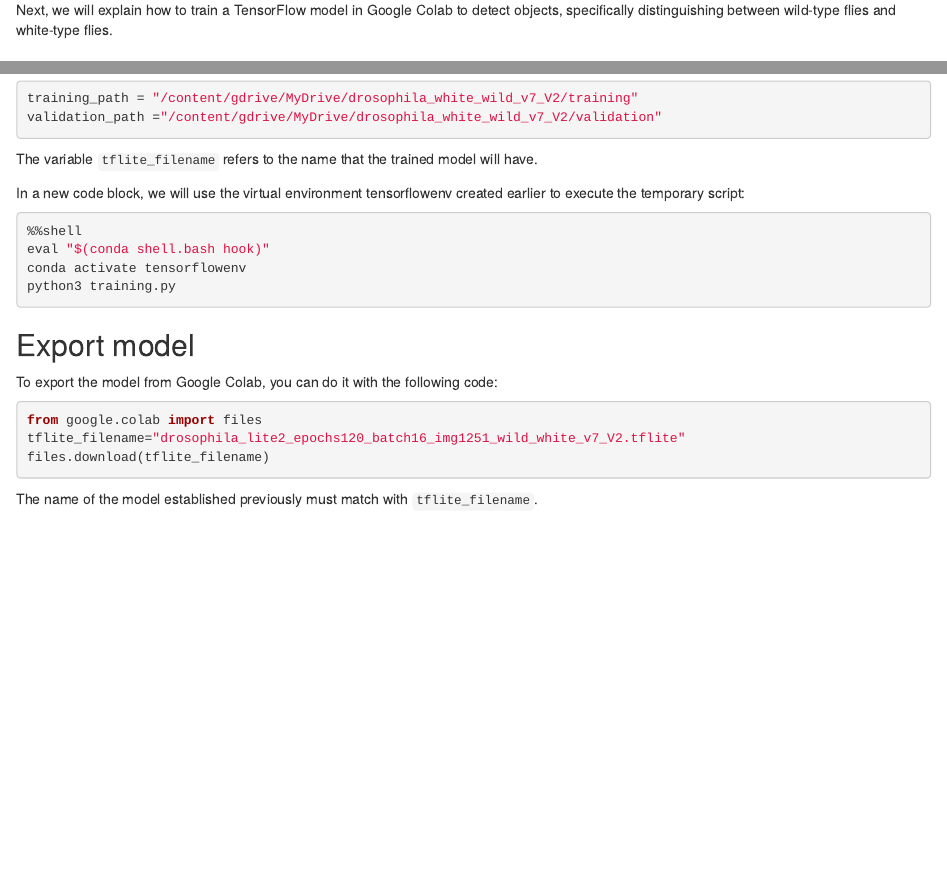
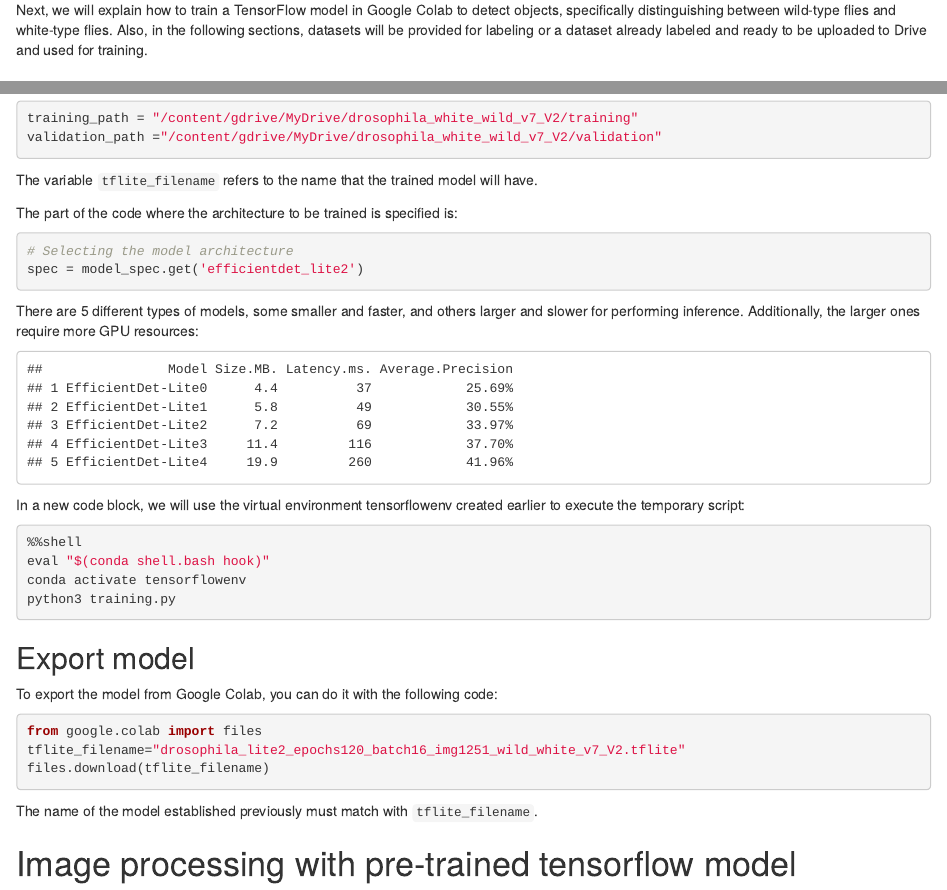
Before and after one commit to AaronGS1999/Drosophila_AI_Tensorflow, an R Markdown document (Drosophila_AI_Tensorflow.Rmd): the page in a window 1100 px wide, from 660 px down, and a second part further down, joined at a grey line. Rendered offline with R 4.5, knitr and Pandoc, with nearby package versions; drawn as R Markdown's standard HTML page in place of the format the file asks for.

Commit message:
Actualization

````diff
--- a/Drosophila_AI_Tensorflow.Rmd
+++ b/Drosophila_AI_Tensorflow.Rmd
@@ -31,7 +31,7 @@ TensorFlow is an open-source machine learning framework developed by Google. It
 
 # Training a TensorFlow model in Google Colab
 
-Next, we will explain how to train a TensorFlow model in Google Colab to detect objects, specifically distinguishing between wild-type flies and white-type flies.
+Next, we will explain how to train a TensorFlow model in Google Colab to detect objects, specifically distinguishing between wild-type flies and white-type flies. Also, in the following sections, datasets will be provided for labeling or a dataset already labeled and ready to be uploaded to Drive and used for training.
 
 ## Dataset preparation
 
@@ -193,16 +193,40 @@ Using `%%writefile -a training.py` adds the remaining lines of code to the tempo
 
 In Google Drive, you should have the folders specified in this part of the code with the dataset:
 
-``` Python
+``` python
 training_path = "/content/gdrive/MyDrive/drosophila_white_wild_v7_V2/training"
 validation_path ="/content/gdrive/MyDrive/drosophila_white_wild_v7_V2/validation"
 ```
 
 The variable `tflite_filename` refers to the name that the trained model will have.
 
+The part of the code where the architecture to be trained is specified is:
+
+``` Python
+# Selecting the model architecture
+spec = model_spec.get('efficientdet_lite2')
+```
+
+There are 5 different types of models, some smaller and faster, and others larger and slower for performing inference. Additionally, the larger ones require more GPU resources:
+
+```{r echo=FALSE}
+
+model <- c("EfficientDet-Lite0", "EfficientDet-Lite1", "EfficientDet-Lite2", "EfficientDet-Lite3", "EfficientDet-Lite4")
+size_mb <- c(4.4, 5.8, 7.2, 11.4, 19.9)
+latency_ms <- c(37, 49, 69, 116, 260)
+average_precision <- c("25.69%", "30.55%", "33.97%", "37.70%", "41.96%")
+
+
+df <- data.frame(Model = model, `Size(MB)` = size_mb, `Latency(ms)` = latency_ms, `Average Precision` = average_precision)
+
+
+print(df)
+
+```
+
 In a new code block, we will use the virtual environment tensorflowenv created earlier to execute the temporary script:
 
-``` Python
+``` python
 %%shell
 eval "$(conda shell.bash hook)"
 conda activate tensorflowenv
````
Also changed, not shown: Drosophila_AI_Tensorflow.html, Drosophila_AI_Tensorflow.Rmd (24 more changed lines).
